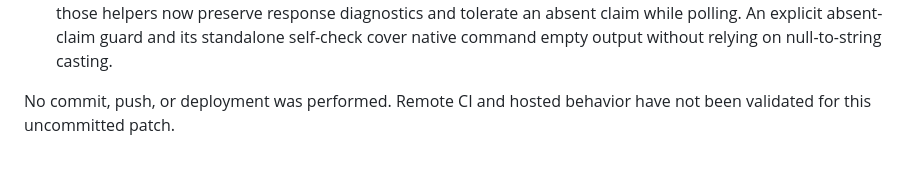
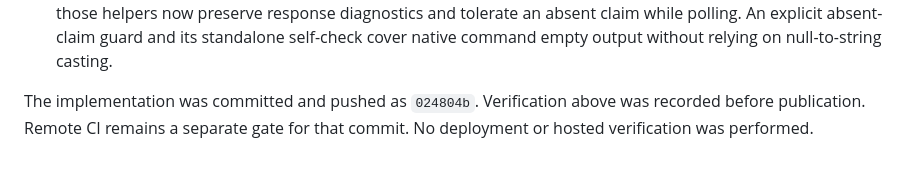
Before and after one commit to Falcon-J/AtlasPay, a Markdown page: docs/SECURITY_PASS.md, the part around the change. GitHub-like rendering.

Commit message:
docs: record security pass publication and remaining CI gate

```diff
--- a/docs/SECURITY_PASS.md
+++ b/docs/SECURITY_PASS.md
@@ -92,5 +92,4 @@ refresh rotation, money migration, and hosted deployment verification.
   An explicit absent-claim guard and its standalone self-check cover native
   command empty output without relying on null-to-string casting.
 
-No commit, push, or deployment was performed. Remote CI and hosted behavior have
-not been validated for this uncommitted patch.
+The implementation was committed and pushed as `024804b`. Verification above was recorded before publication. Remote CI remains a separate gate for that commit. No deployment or hosted verification was performed.
```
